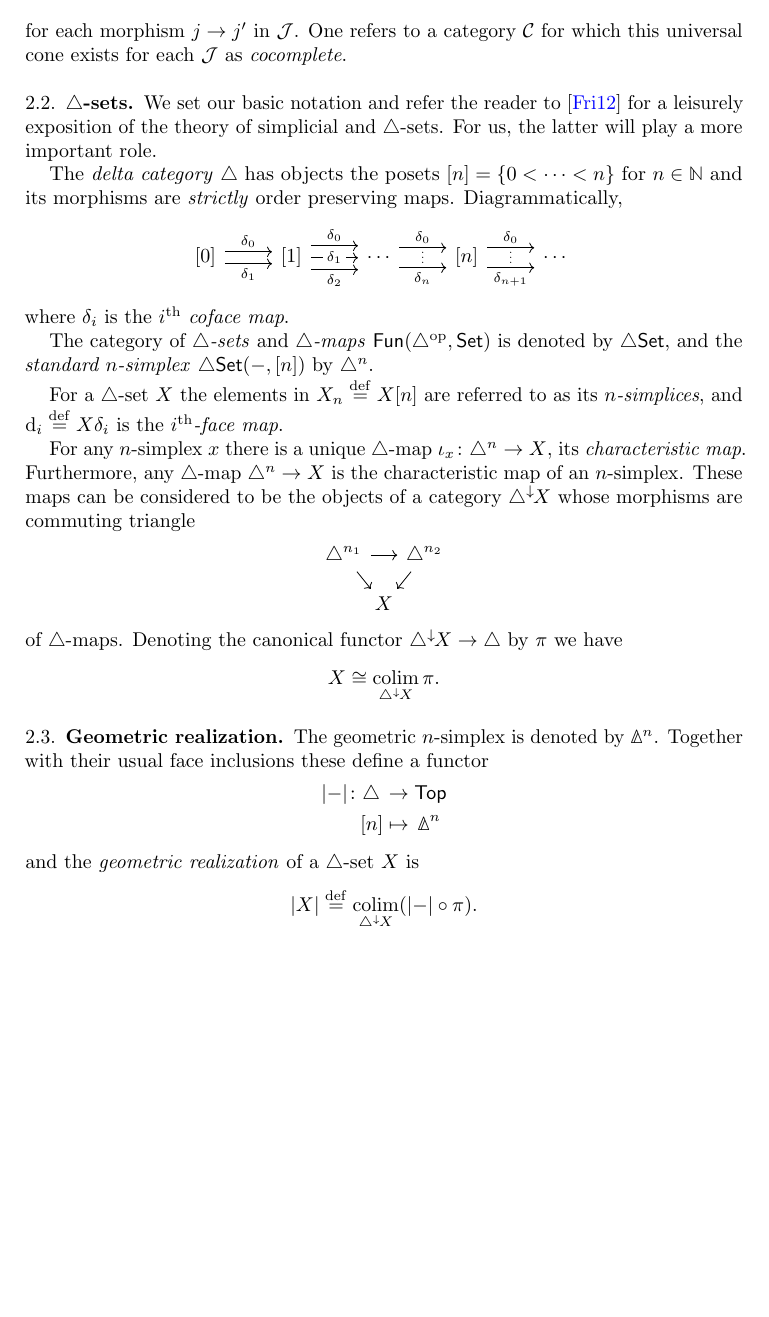
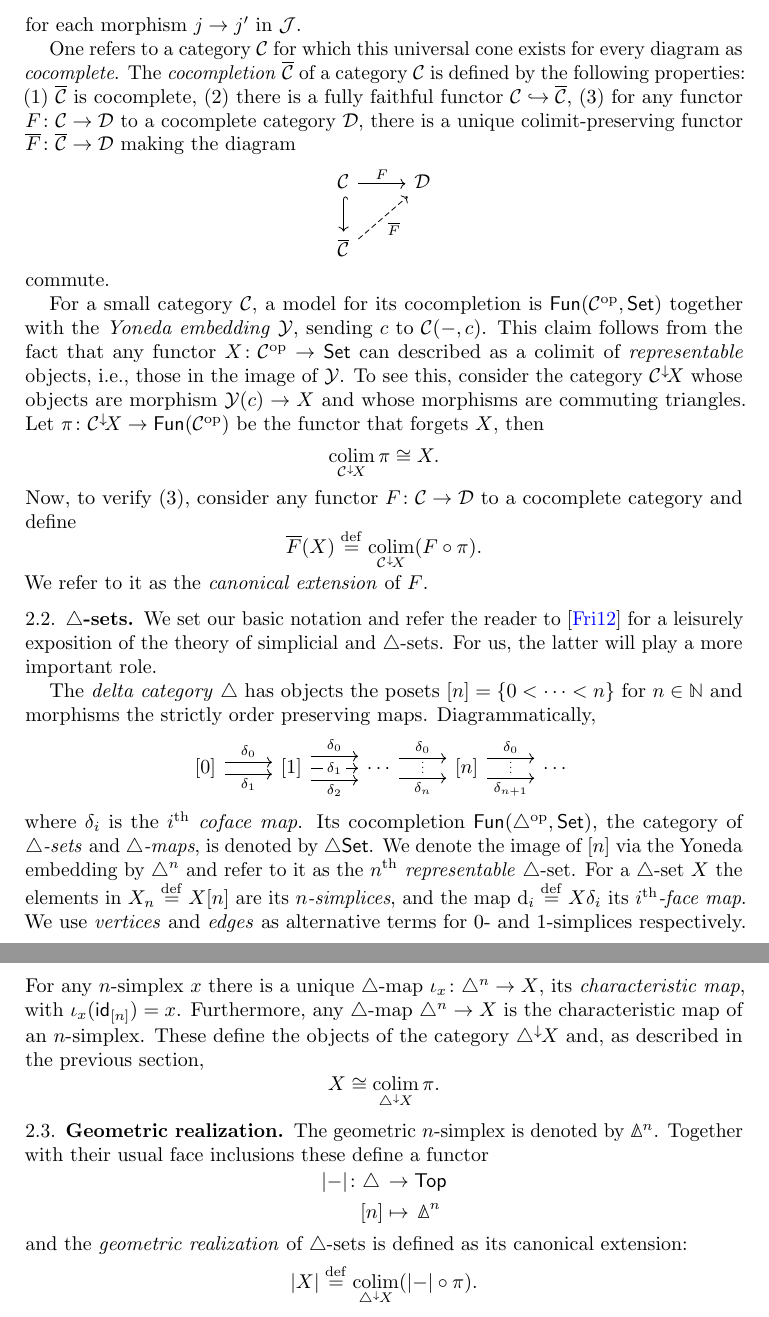
Before and after one commit to ammedmar/noninv, a LaTeX paper (noninv.tex, which reads sec/categories.tex): part of page 2 of 18 before the commit and two parts of pages 2 and 3 of 18 after it, the two joined at a grey line, cut so that both start at the same text, the shorter picture padded with empty space. Compiled offline with pdfLaTeX.

Commit message:
Add cocompletion discussion

```diff
--- a/sec/categories.tex
+++ b/sec/categories.tex
@@ -21,14 +21,38 @@ The \textit{colimit} of a diagram $F \colon \cJ \to \cC$, denoted $\colim_\cJ F$
 \end{tikzcd}
 \]
 for each morphism $j \to j'$ in $\cJ$.
-One refers to a category $\cC$ for which this universal cone exists for each $\cJ$ as \textit{cocomplete}.
+
+One refers to a category $\cC$ for which this universal cone exists for every diagram as \textit{cocomplete}.
+The \textit{cocompletion} $\overline\cC$ of a category $\cC$ is defined by the following properties: (1) $\overline\cC$ is cocomplete, (2) there is a fully faithful functor $\cC \hookrightarrow \overline\cC$, (3) for any functor $F \colon \cC \to \cD$ to a cocomplete category $\cD$, there is a unique colimit-preserving functor $\overline F \colon \overline\cC \to \cD$ making the diagram
+\[
+\begin{tikzcd}
+	\cC \arrow[d,hook] \arrow[r,"F"] & \cD \\
+	\overline\cC \arrow[ur,dashed,"\overline F"'] &
+\end{tikzcd}
+\]
+commute.
+
+For a small category $\cC$, a model for its cocompletion is $\Fun(\cC^\op, \Set)$ together with the \textit{Yoneda embedding} $\yoneda$, sending $c$ to $\cC(-,c)$.
+This claim follows from the fact that any functor $X \colon \cC^\op \to \Set$ can described as a colimit of \textit{representable} objects, i.e., those in the image of $\yoneda$.
+To see this, consider the category $\cC^\downarrow\hspace{-2pt}X$ whose objects are morphism $\yoneda(c) \to X$ and whose morphisms are commuting triangles.
+Let $\pi \colon \cC^\downarrow\hspace{-2pt}X \to \Fun(\cC^\op)$ be the functor that forgets $X$, then
+\[
+\colim_{\cC^\downarrow\hspace{-1.5pt}X} \pi \cong X.
+\]
+Now, to verify (3), consider any functor $F \colon \cC \to \cD$ to a cocomplete category and define
+%$\overline{F}$ satisfying the properties of (3) by
+\[
+\overline{F}(X) \defeq \colim_{\cC^\downarrow\hspace{-1.5pt}X} (F \circ \pi).
+\]
+We refer to it as the \textit{canonical extension} of $F$.
+%To write the composition $(F \circ \pi)$ we used that $\cC$ and $\yoneda(\cC)$ are naturally equivalent.
 
 \subsection{$\simplex$-sets}
 
 We set our basic notation and refer the reader to \cite{friedman2021simplicial} for a leisurely exposition of the theory of simplicial and $\simplex$-sets.
 For us, the latter will play a more important role.
 
-The \textit{delta category} $\simplex$ has objects the posets $[n] = \set{0 < \dots < n}$ for $n \in \N$ and its morphisms are \textit{strictly} order preserving maps.
+The \textit{delta category} $\simplex$ has objects the posets $[n] = \set{0 < \dots < n}$ for $n \in \N$ and morphisms the strictly order preserving maps.
 Diagrammatically,
 \[
 \begin{tikzcd}
@@ -42,22 +66,24 @@ Diagrammatically,
 \end{tikzcd}
 \]
 where $\delta_i$ is the $i^\th$ \textit{coface map}.
-
-The category of \textit{$\simplex$-sets} and \textit{$\simplex$-maps} $\Fun(\simplex^\op, \Set)$ is denoted by $\dSet$, and the \textit{standard $n$-simplex} $\dSet(-, [n])$ by $\simplex^n$.
-
-For a $\simplex$-set $X$ the elements in $X_n \defeq X[n]$ are referred to as its \textit{$n$-simplices}, and $\face_i \defeq X \delta_i$ is the \textit{$i^\th$-face map}.
-
-For any $n$-simplex $x$ there is a unique $\simplex$-map $\iota_x \colon \simplex^n \to X$, its \textit{characteristic map}.
+Its cocompletion $\Fun(\simplex^\op, \Set)$, the category of \textit{$\simplex$-sets} and \textit{$\simplex$-maps}, is denoted by $\dSet$.
+We denote the image of $[n]$ via the Yoneda embedding by $\simplex^n$ and refer to it as the \textit{$n^\th$ representable} $\simplex$-set.
+%The Yoneda embedding $\yoneda \colon \simplex \to \dSet$ is the full and faithful functor sending $[n]$ to the $\simplex$-set $\simplex^n$ defined by sending $[m] \to [m']$ to the function $\dSet\big([m'], [n]\big) \to \dSet\big([m], [n]\big)$ defined by precomposition.
+For a $\simplex$-set $X$ the elements in $X_n \defeq X[n]$ are its \textit{$n$-simplices}, and the map $\face_i \defeq X \delta_i$ its \textit{$i^\th$-face map}.
+We use \textit{vertices} and \textit{edges} as alternative terms for $0$- and $1$-simplices respectively.
+For any $n$-simplex $x$ there is a unique $\simplex$-map $\iota_x \colon \simplex^n \to X$, its \textit{characteristic map}, with $\iota_x(\id_{[n]}) = x$.
 Furthermore, any $\simplex$-map $\simplex^n \to X$ is the characteristic map of an $n$-simplex.
-These maps can be considered to be the objects of a category $\deltaover{X}$ whose morphisms are commuting triangle
-\[
-\begin{tikzcd}[column sep=-2pt, row sep=small]
-	\simplex^{n_1} \arrow[dr] \arrow[rr] & & \simplex^{n_2}  \arrow[dl] \\
-	& X &
-\end{tikzcd}
-\]
-of $\simplex$-maps.
-Denoting the canonical functor $\deltaover{X} \to \simplex$ by $\pi$ we have
+These define the objects of the category $\deltaover{X}$ and, as described in the previous section,
+%These maps can be considered to be the objects of a category $\deltaover{X}$ whose morphisms are commuting triangle
+%\begin{equation}\label{eq:triangle in overcat of simplex cat}
+%	\begin{tikzcd}[column sep=-2pt, row sep=small]
+%		\simplex^{n_1} \arrow[dr] \arrow[rr] & & \simplex^{n_2}  \arrow[dl] \\
+%		& X &
+%	\end{tikzcd}
+%\end{equation}
+%of $\simplex$-maps.
+%We define a functor $\pi \colon \deltaover{X} \to \dSet$ by sending the morphism \eqref{eq:triangle in overcat of simplex cat} to $\simplex^{n_1} \to \simplex^{n_2}$.
+%Thinking of $\pi$ as a diagram we have
 \[
 X \cong \colim_{\deltaover{X}} \pi.
 \]
@@ -72,7 +98,7 @@ Together with their usual face inclusions these define a functor
 	[n] &\mapsto \, \gsimplex^n
 \end{split}
 \]
-and the \textit{geometric realization} of a $\simplex$-set $X$ is
+and the \textit{geometric realization} of $\simplex$-sets is defined as its canonical extension:
 \[
 \bars{X} \defeq \colim_{\deltaover{X}}(\bars{-} \circ \pi).
 \]
```
Also changed, not shown: sec/categories.tex (10 more changed lines).
